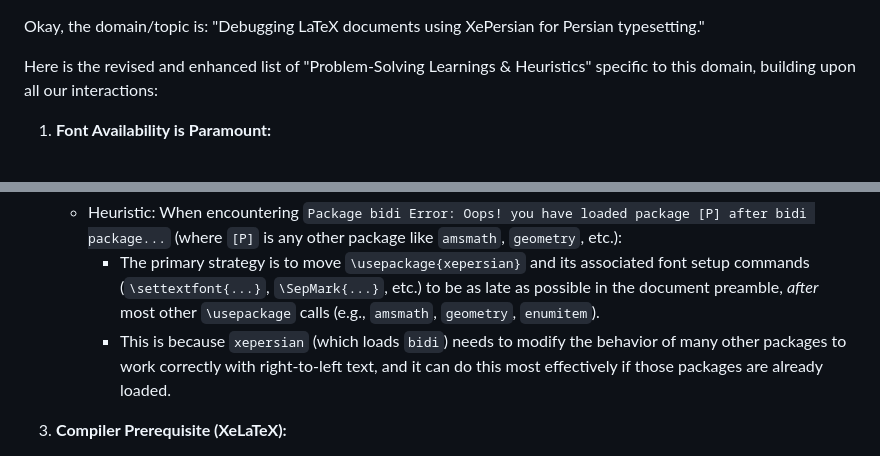
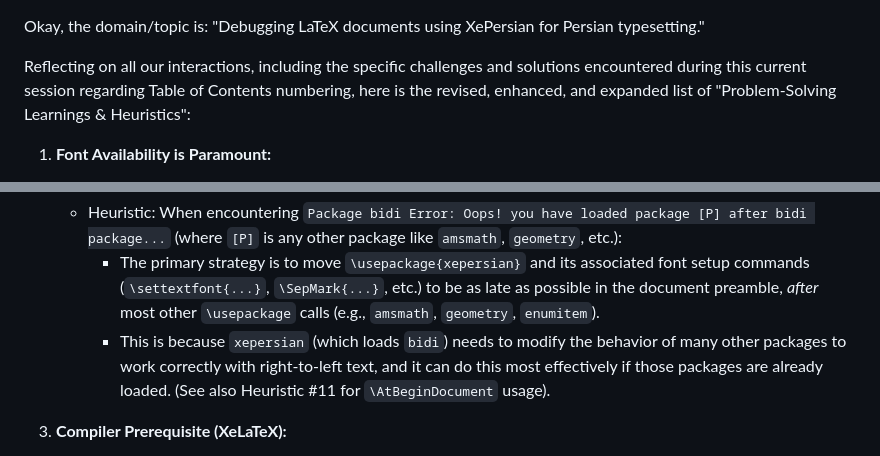
Before and after one commit to Swampland2553/Boastful6466, a Markdown page: prompts/XePersian_Debug_Heuristics.md, 2 parts joined by grey strips. Drawn GitHub-style.

```diff
--- a/prompts/XePersian_Debug_Heuristics.md
+++ b/prompts/XePersian_Debug_Heuristics.md
@@ -1,6 +1,6 @@
 Okay, the domain/topic is: "Debugging LaTeX documents using XePersian for Persian typesetting."
 
-Here is the revised and enhanced list of "Problem-Solving Learnings & Heuristics" specific to this domain, building upon all our interactions:
+Reflecting on all our interactions, including the specific challenges and solutions encountered during this current session regarding Table of Contents numbering, here is the revised, enhanced, and expanded list of "Problem-Solving Learnings & Heuristics":
 
 1.  **Font Availability is Paramount:**
     *   Heuristic: When a `fontspec` error like `The font "X" cannot be found` occurs with XePersian:
@@ -16,7 +16,7 @@ Here is the revised and enhanced list of "Problem-Solving Learnings & Heuristics
 2.  **XePersian/Bidi Loading Order is Critical (Load Late):**
     *   Heuristic: When encountering `Package bidi Error: Oops! you have loaded package [P] after bidi package...` (where `[P]` is any other package like `amsmath`, `geometry`, etc.):
         *   The primary strategy is to move `\usepackage{xepersian}` and its associated font setup commands (`\settextfont{...}`, `\SepMark{...}`, etc.) to be as late as possible in the document preamble, *after* most other `\usepackage` calls (e.g., `amsmath`, `geometry`, `enumitem`).
-        *   This is because `xepersian` (which loads `bidi`) needs to modify the behavior of many other packages to work correctly with right-to-left text, and it can do this most effectively if those packages are already loaded.
+        *   This is because `xepersian` (which loads `bidi`) needs to modify the behavior of many other packages to work correctly with right-to-left text, and it can do this most effectively if those packages are already loaded. (See also Heuristic #11 for `\AtBeginDocument` usage).
 
 3.  **Compiler Prerequisite (XeLaTeX):**
     *   Heuristic: Before diving into `xepersian`-specific errors, always confirm or remind the user that documents using `xepersian` *must* be compiled with XeLaTeX (or LuaLaTeX with appropriate setup, though XeLaTeX is more common for `xepersian`). A standard `pdflatex` compiler will not work.
```
Also changed, not shown: other parts of prompts/XePersian_Debug_Heuristics.md (+48 -66 lines).
